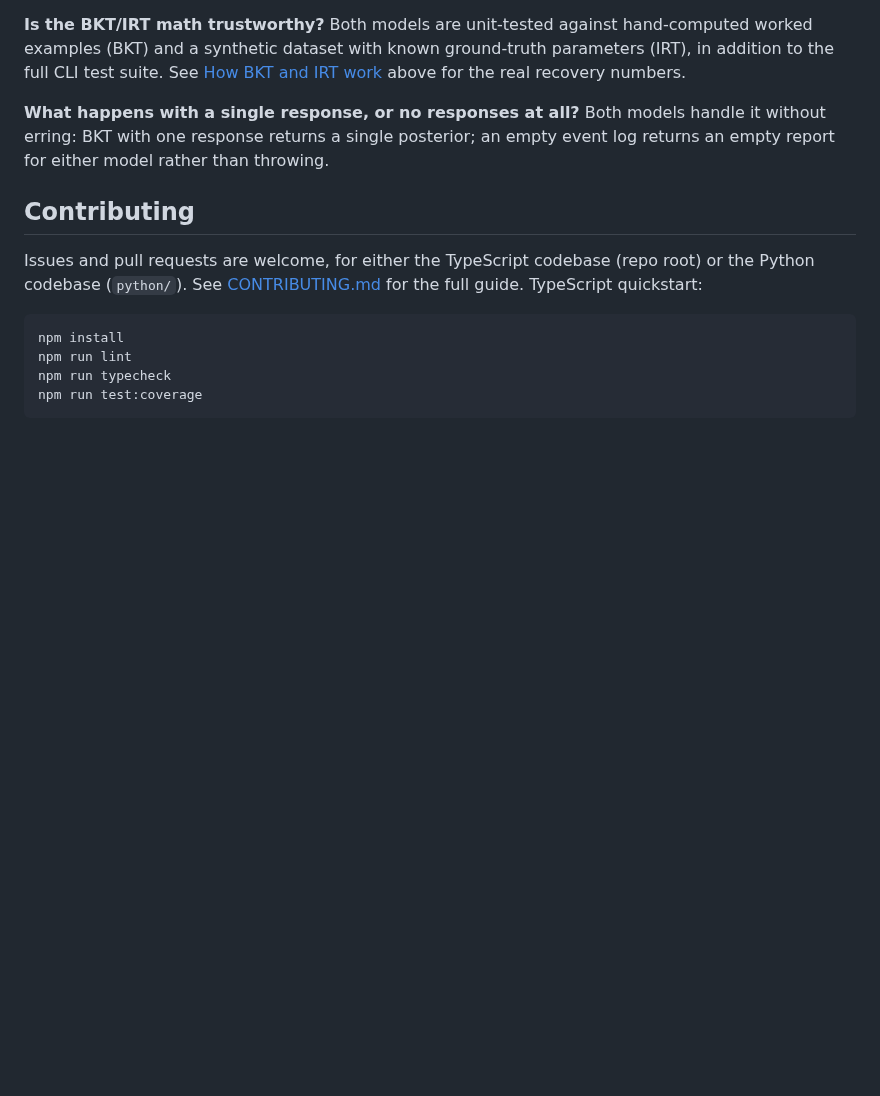
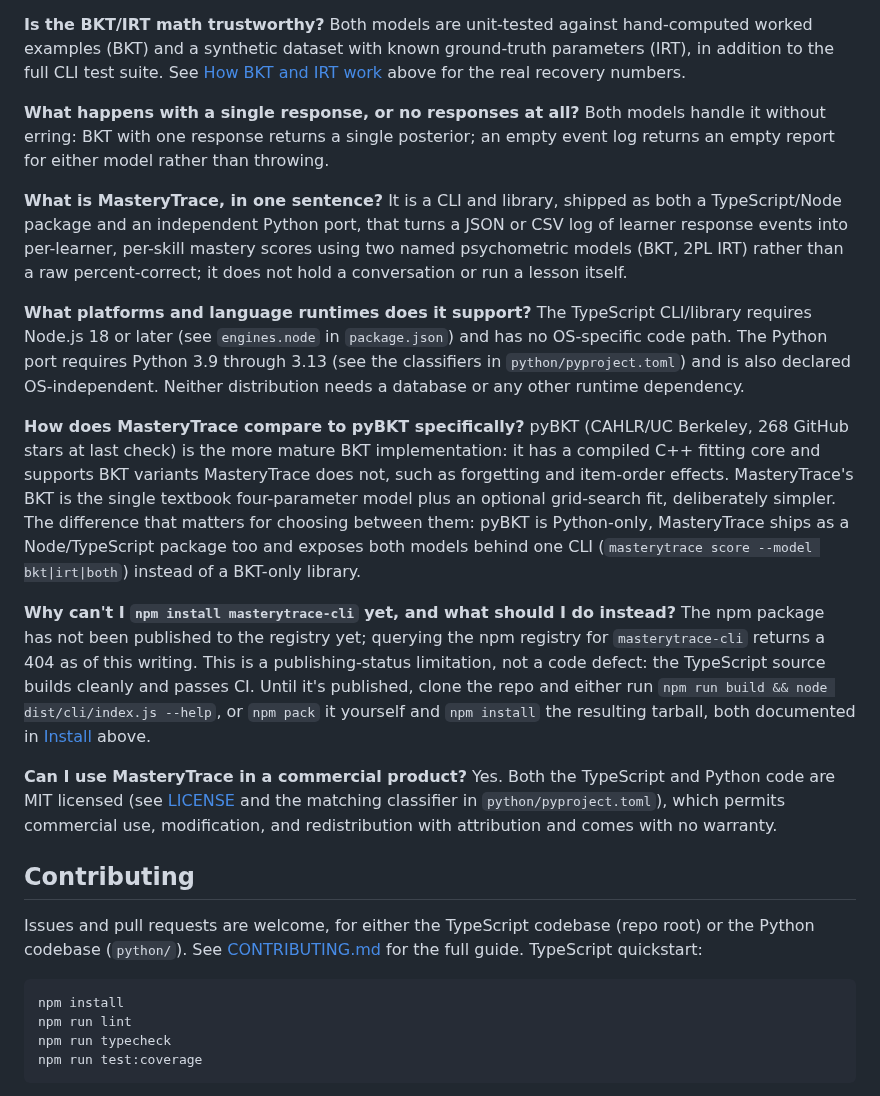
Before and after one commit to RudrenduPaul/MasteryTrace, a Markdown page: README.md, the part around one of its changes. Rendered like a GitHub page; blank space fills up the shorter version.

Commit message:
Add README FAQ entries and real demo GIFs, bump Python package version (#3)
Expand the FAQ with five verified Q&A pairs covering what MasteryTrace
is, platform/runtime support, a head-to-head against pyBKT, the
current npm publish status, and MIT licensing for commercial use.
Add two vhs-recorded terminal GIFs showing the real install-and-run
flow and the report/--json output flow. Bump python/pyproject.toml to
0.1.1 for the next PyPI release; npm package.json version is left
unchanged since masterytrace-cli is still unpublished on the npm
registry (confirmed via a live registry lookup).

Co-authored-by: Rudrendu <RudrenduPaul@users.noreply.github.com>

```diff
--- a/README.md
+++ b/README.md
@@ -255,6 +259,16 @@ MasteryTrace is an open source TypeScript CLI and library that fits Bayesian Kno
 
 **What happens with a single response, or no responses at all?** Both models handle it without erring: BKT with one response returns a single posterior; an empty event log returns an empty report for either model rather than throwing.
 
+**What is MasteryTrace, in one sentence?** It is a CLI and library, shipped as both a TypeScript/Node package and an independent Python port, that turns a JSON or CSV log of learner response events into per-learner, per-skill mastery scores using two named psychometric models (BKT, 2PL IRT) rather than a raw percent-correct; it does not hold a conversation or run a lesson itself.
+
+**What platforms and language runtimes does it support?** The TypeScript CLI/library requires Node.js 18 or later (see `engines.node` in `package.json`) and has no OS-specific code path. The Python port requires Python 3.9 through 3.13 (see the classifiers in `python/pyproject.toml`) and is also declared OS-independent. Neither distribution needs a database or any other runtime dependency.
+
+**How does MasteryTrace compare to pyBKT specifically?** pyBKT (CAHLR/UC Berkeley, 268 GitHub stars at last check) is the more mature BKT implementation: it has a compiled C++ fitting core and supports BKT variants MasteryTrace does not, such as forgetting and item-order effects. MasteryTrace's BKT is the single textbook four-parameter model plus an optional grid-search fit, deliberately simpler. The difference that matters for choosing between them: pyBKT is Python-only, MasteryTrace ships as a Node/TypeScript package too and exposes both models behind one CLI (`masterytrace score --model bkt|irt|both`) instead of a BKT-only library.
+
+**Why can't I `npm install masterytrace-cli` yet, and what should I do instead?** The npm package has not been published to the registry yet; querying the npm registry for `masterytrace-cli` returns a 404 as of this writing. This is a publishing-status limitation, not a code defect: the TypeScript source builds cleanly and passes CI. Until it's published, clone the repo and either run `npm run build && node dist/cli/index.js --help`, or `npm pack` it yourself and `npm install` the resulting tarball, both documented in [Install](#install) above.
+
+**Can I use MasteryTrace in a commercial product?** Yes. Both the TypeScript and Python code are MIT licensed (see [LICENSE](./LICENSE) and the matching classifier in `python/pyproject.toml`), which permits commercial use, modification, and redistribution with attribution and comes with no warranty.
+
 ## Contributing
 
 Issues and pull requests are welcome, for either the TypeScript codebase
```
Also changed, not shown: other parts of README.md (+4 -0 lines), docs/demo.gif (added), docs/usage.gif (added), 1 other file.
